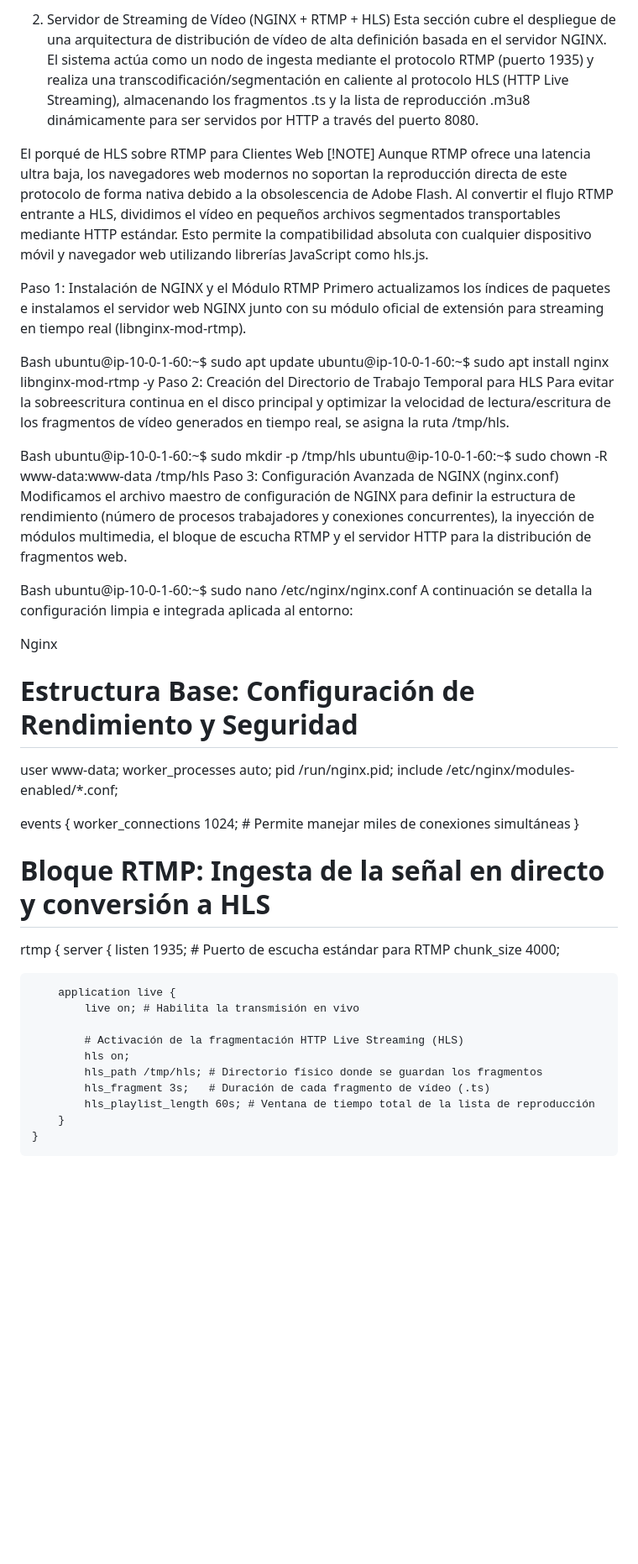
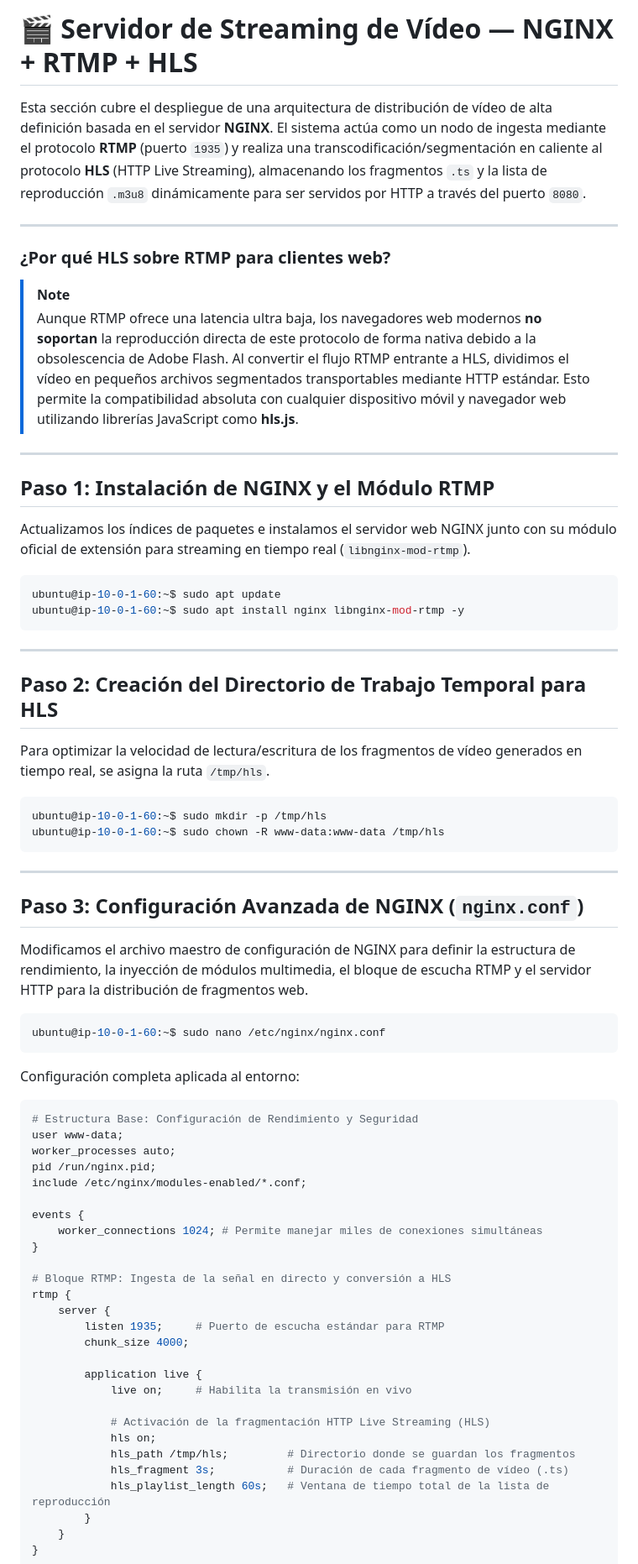
Before and after one commit to ITB2526-AyoubSfili/InnovaTech, a Markdown page: 08-servicio-video.md, the part around one of its changes. Shown at 84% size. GitHub-like rendering; blank space fills up the shorter version.

````diff
--- a/08-servicio-video.md
+++ b/08-servicio-video.md
@@ -1,30 +1,49 @@
-2. Servidor de Streaming de Vídeo (NGINX + RTMP + HLS)
-Esta sección cubre el despliegue de una arquitectura de distribución de vídeo de alta definición basada en el servidor NGINX. El sistema actúa como un nodo de ingesta mediante el protocolo RTMP (puerto 1935) y realiza una transcodificación/segmentación en caliente al protocolo HLS (HTTP Live Streaming), almacenando los fragmentos .ts y la lista de reproducción .m3u8 dinámicamente para ser servidos por HTTP a través del puerto 8080.
+# 🎬 Servidor de Streaming de Vídeo — NGINX + RTMP + HLS
 
-El porqué de HLS sobre RTMP para Clientes Web
-[!NOTE]
-Aunque RTMP ofrece una latencia ultra baja, los navegadores web modernos no soportan la reproducción directa de este protocolo de forma nativa debido a la obsolescencia de Adobe Flash. Al convertir el flujo RTMP entrante a HLS, dividimos el vídeo en pequeños archivos segmentados transportables mediante HTTP estándar. Esto permite la compatibilidad absoluta con cualquier dispositivo móvil y navegador web utilizando librerías JavaScript como hls.js.
+Esta sección cubre el despliegue de una arquitectura de distribución de vídeo de alta definición basada en el servidor **NGINX**. El sistema actúa como un nodo de ingesta mediante el protocolo **RTMP** (puerto `1935`) y realiza una transcodificación/segmentación en caliente al protocolo **HLS** (HTTP Live Streaming), almacenando los fragmentos `.ts` y la lista de reproducción `.m3u8` dinámicamente para ser servidos por HTTP a través del puerto `8080`.
 
-Paso 1: Instalación de NGINX y el Módulo RTMP
-Primero actualizamos los índices de paquetes e instalamos el servidor web NGINX junto con su módulo oficial de extensión para streaming en tiempo real (libnginx-mod-rtmp).
+---
 
-Bash
+### ¿Por qué HLS sobre RTMP para clientes web?
+
+> [!NOTE]
+> Aunque RTMP ofrece una latencia ultra baja, los navegadores web modernos **no soportan** la reproducción directa de este protocolo de forma nativa debido a la obsolescencia de Adobe Flash. Al convertir el flujo RTMP entrante a HLS, dividimos el vídeo en pequeños archivos segmentados transportables mediante HTTP estándar. Esto permite la compatibilidad absoluta con cualquier dispositivo móvil y navegador web utilizando librerías JavaScript como **hls.js**.
+
+---
+
+## Paso 1: Instalación de NGINX y el Módulo RTMP
+
+Actualizamos los índices de paquetes e instalamos el servidor web NGINX junto con su módulo oficial de extensión para streaming en tiempo real (`libnginx-mod-rtmp`).
+
+```bash
 ubuntu@ip-10-0-1-60:~$ sudo apt update
 ubuntu@ip-10-0-1-60:~$ sudo apt install nginx libnginx-mod-rtmp -y
-Paso 2: Creación del Directorio de Trabajo Temporal para HLS
-Para evitar la sobreescritura continua en el disco principal y optimizar la velocidad de lectura/escritura de los fragmentos de vídeo generados en tiempo real, se asigna la ruta /tmp/hls.
+```
 
-Bash
+---
+
+## Paso 2: Creación del Directorio de Trabajo Temporal para HLS
+
+Para optimizar la velocidad de lectura/escritura de los fragmentos de vídeo generados en tiempo real, se asigna la ruta `/tmp/hls`.
+
+```bash
 ubuntu@ip-10-0-1-60:~$ sudo mkdir -p /tmp/hls
 ubuntu@ip-10-0-1-60:~$ sudo chown -R www-data:www-data /tmp/hls
-Paso 3: Configuración Avanzada de NGINX (nginx.conf)
-Modificamos el archivo maestro de configuración de NGINX para definir la estructura de rendimiento (número de procesos trabajadores y conexiones concurrentes), la inyección de módulos multimedia, el bloque de escucha RTMP y el servidor HTTP para la distribución de fragmentos web.
+```
 
-Bash
+---
+
+## Paso 3: Configuración Avanzada de NGINX (`nginx.conf`)
+
+Modificamos el archivo maestro de configuración de NGINX para definir la estructura de rendimiento, la inyección de módulos multimedia, el bloque de escucha RTMP y el servidor HTTP para la distribución de fragmentos web.
+
+```bash
 ubuntu@ip-10-0-1-60:~$ sudo nano /etc/nginx/nginx.conf
-A continuación se detalla la configuración limpia e integrada aplicada al entorno:
+```
 
-Nginx
+Configuración completa aplicada al entorno:
+
+```nginx
 # Estructura Base: Configuración de Rendimiento y Seguridad
 user www-data;
 worker_processes auto;
@@ -38,17 +57,17 @@ events {
 # Bloque RTMP: Ingesta de la señal en directo y conversión a HLS
 rtmp {
     server {
-        listen 1935; # Puerto de escucha estándar para RTMP
+        listen 1935;     # Puerto de escucha estándar para RTMP
         chunk_size 4000;
 
         application live {
-            live on; # Habilita la transmisión en vivo
+            live on;     # Habilita la transmisión en vivo
 
             # Activación de la fragmentación HTTP Live Streaming (HLS)
             hls on;
-            hls_path /tmp/hls; # Directorio físico donde se guardan los fragmentos
-            hls_fragment 3s;   # Duración de cada fragmento de vídeo (.ts)
-            hls_playlist_length 60s; # Ventana de tiempo total de la lista de reproducción
+            hls_path /tmp/hls;         # Directorio donde se guardan los fragmentos
+            hls_fragment 3s;           # Duración de cada fragmento de vídeo (.ts)
+            hls_playlist_length 60s;   # Ventana de tiempo total de la lista de reproducción
         }
     }
 }
````
Also changed, not shown: other parts of 08-servicio-video.md (+94 -38 lines).
